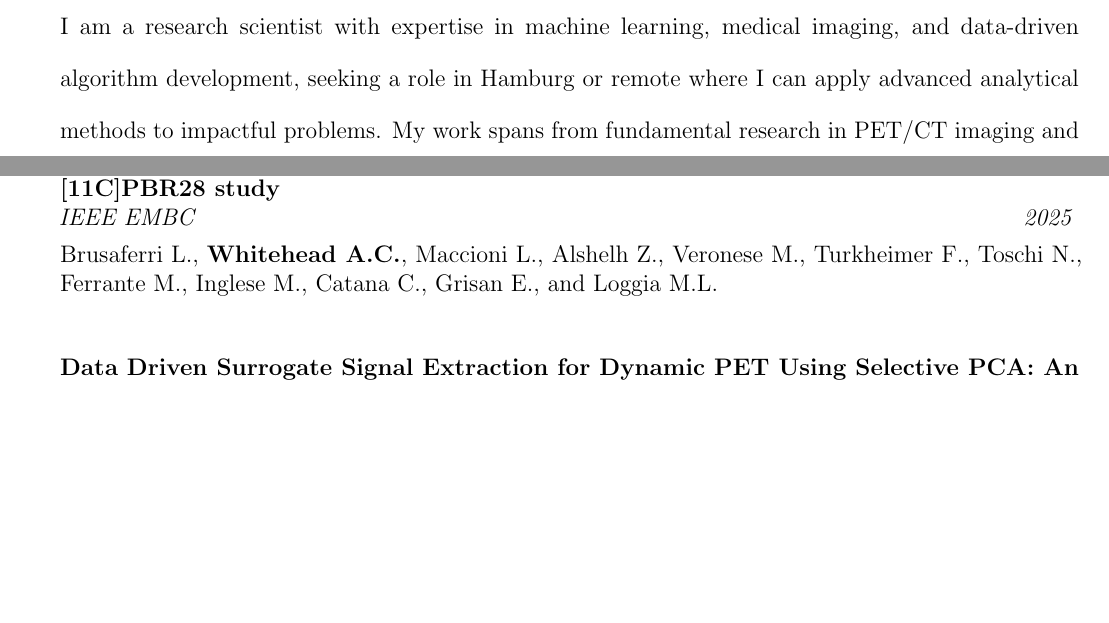
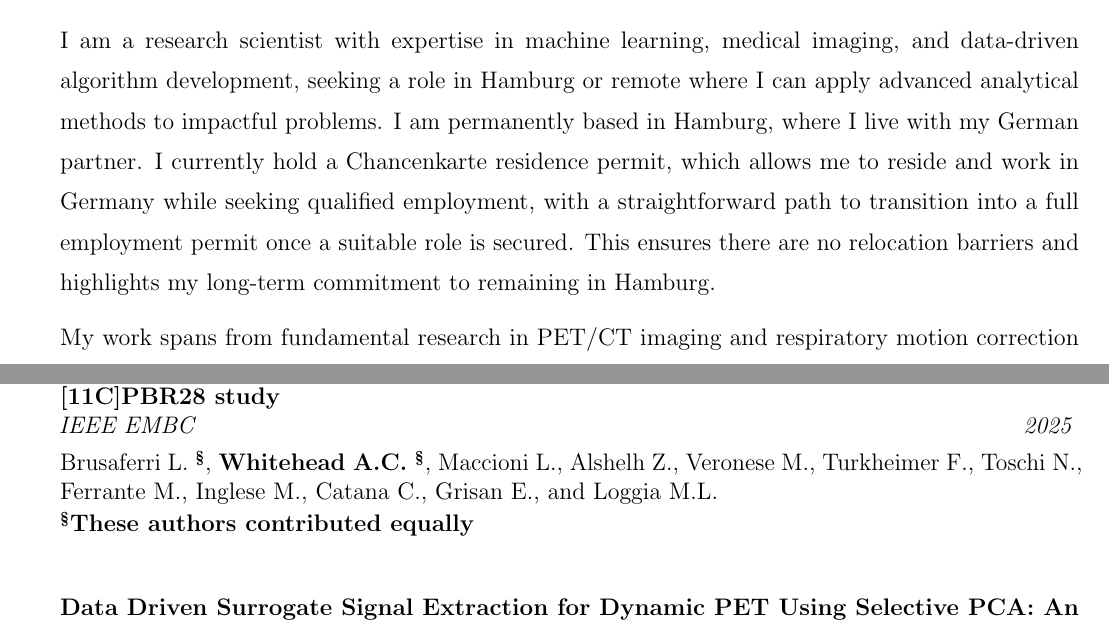
Before and after one commit to ALEXJAZZ008008/cv, a LaTeX CV (cv.tex): two parts of pages 3 and 4 of 6, joined at a grey line, cut so that both start at the same text, the shorter picture padded with empty space. Compiled offline with pdfLaTeX.

Commit message:
Updates from Overleaf

```diff
--- a/cv.tex
+++ b/cv.tex
@@ -169,7 +169,9 @@
         \begin{rSection}{Cover Letter and Personal Statement}
             \item To whom it may concern,
 
-            \item I am a research scientist with expertise in machine learning, medical imaging, and data-driven algorithm development, seeking a role in Hamburg or remote where I can apply advanced analytical methods to impactful problems. My work spans from fundamental research in PET/CT imaging and respiratory motion correction to the design of machine learning pipelines that have attracted interest from Siemens Healthineers and GE Healthcare for potential clinical deployment.
+            \item I am a research scientist with expertise in machine learning, medical imaging, and data-driven algorithm development, seeking a role in Hamburg or remote where I can apply advanced analytical methods to impactful problems. I am permanently based in Hamburg, where I live with my German partner. I currently hold a Chancenkarte residence permit, which allows me to reside and work in Germany while seeking qualified employment, with a straightforward path to transition into a full employment permit once a suitable role is secured. This ensures there are no relocation barriers and highlights my long-term commitment to remaining in Hamburg.
+
+            \item My work spans from fundamental research in PET/CT imaging and respiratory motion correction to the design of machine learning pipelines that have attracted interest from Siemens Healthineers and GE Healthcare for potential clinical deployment.
 
             \item My research has produced high-profile publications, including an Editor’s Choice article in Physics in Medicine \& Biology, and work currently under review at Nature. I have presented internationally, collaborated across disciplines, and contributed to open-source tools that support reproducibility and adoption within both academic and industrial settings.
 
@@ -208,7 +210,9 @@
             \end{rSubsection}
 
             \item \begin{rSubsection}{Advancing Generalisable Neural Network-Based PET Quantification: A Multicenter [11C]PBR28 study}{}{IEEE EMBC}{2025}
-                \item Brusaferri~L., \textbf{Whitehead~A.C.}, Maccioni~L., Alshelh~Z., Veronese~M., Turkheimer~F., Toschi~N., Ferrante~M., Inglese~M., Catana~C., Grisan~E., and Loggia~M.L. \\
+                \item Brusaferri~L.~\textbf{\textsuperscript{\S}}, \textbf{Whitehead~A.C.~\textsuperscript{\S}}, Maccioni~L., Alshelh~Z., Veronese~M., Turkheimer~F., Toschi~N., Ferrante~M., Inglese~M., Catana~C., Grisan~E., and Loggia~M.L. \\
+                \vspace{-0.5cm}
+                \item \textbf{\textsuperscript{\S}These authors contributed equally} \\
             \end{rSubsection}
 
             \item \begin{rSubsection}{Data Driven Surrogate Signal Extraction for Dynamic PET Using Selective PCA: An Ensemble Method}{}{Physics in Medicine and Biology}{2024}
```
Also changed, not shown: cv.tex (6 more changed lines).
